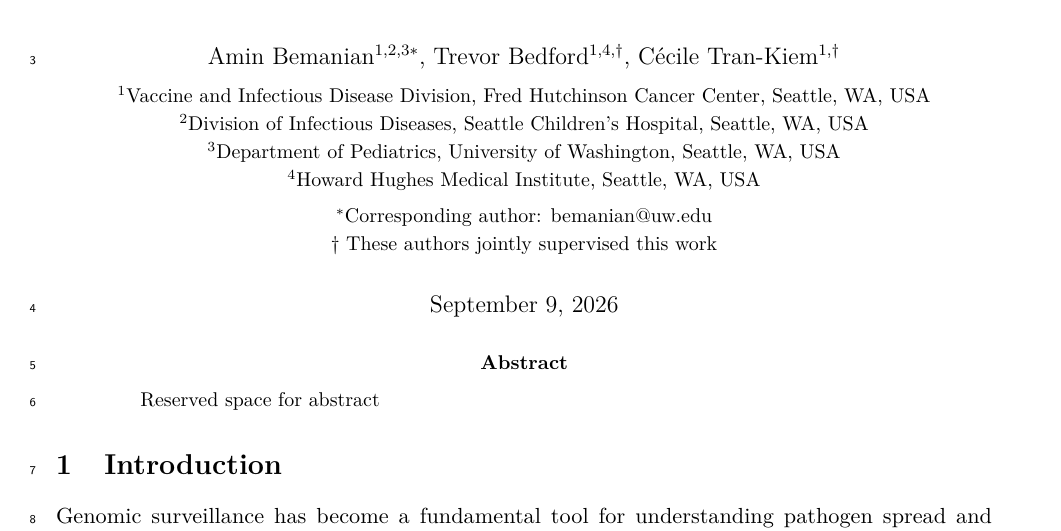
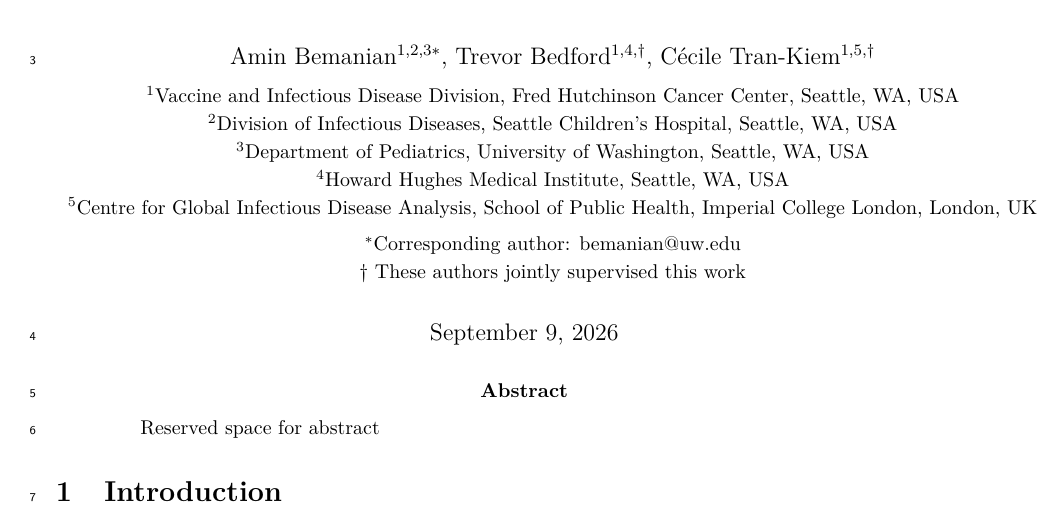
Before and after one commit to blab/ncov-usa-mig, a LaTeX paper (manuscript/main.tex): part of page 1 of 39, cut so that both start at the same text. Compiled offline with pdfLaTeX.

Commit message:
Update affiliation

```diff
--- a/manuscript/main.tex
+++ b/manuscript/main.tex
@@ -68,11 +68,12 @@
 \author{
     Amin Bemanian$^{1,2,3*}$,
     Trevor Bedford$^{1,4,\dagger}$,
-    Cécile Tran-Kiem$^{1,\dagger}$\\[1ex]
+    Cécile Tran-Kiem$^{1,5,\dagger}$\\[1ex]
     \small $^1$Vaccine and Infectious Disease Division, Fred Hutchinson Cancer Center, Seattle, WA, USA\\
     \small $^2$Division of Infectious Diseases, Seattle Children's Hospital, Seattle, WA, USA\\
     \small $^3$Department of Pediatrics, University of Washington, Seattle, WA, USA\\
-    \small $^4$Howard Hughes Medical Institute, Seattle, WA, USA\\[1ex]
+    \small $^4$Howard Hughes Medical Institute, Seattle, WA, USA\\
+    \small $^5$Centre for Global Infectious Disease Analysis, School of Public Health, Imperial College London, London, UK\\[1ex]
     \small $^*$Corresponding author: bemanian@uw.edu\\
     \small $\dagger$ These authors jointly supervised this work
 }
```
